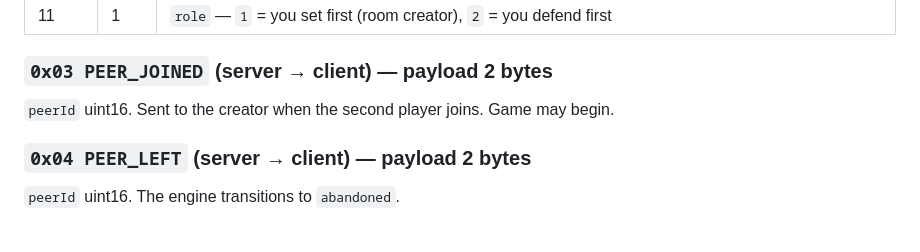
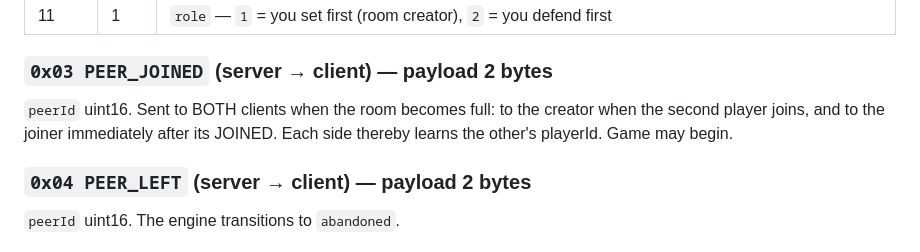
Before and after one commit to ponder-the-orb/skate_p2p, a Markdown page: docs/PROTOCOL.md, the part around the change. Rendered like a GitHub page.

Commit message:
docs: PEER_JOINED to both clients; Claude Code seat

```diff
--- a/docs/PROTOCOL.md
+++ b/docs/PROTOCOL.md
@@ -56,7 +56,9 @@ Total packet size = `5 + payloadLen`.
 | 11 | 1 | `role` — `1` = you set first (room creator), `2` = you defend first |
 
 ### `0x03 PEER_JOINED` (server → client) — payload 2 bytes
-`peerId` uint16. Sent to the creator when the second player joins. Game may begin.
+`peerId` uint16. Sent to BOTH clients when the room becomes full: to the
+creator when the second player joins, and to the joiner immediately after
+its JOINED. Each side thereby learns the other's playerId. Game may begin.
 
 ### `0x04 PEER_LEFT` (server → client) — payload 2 bytes
 `peerId` uint16. The engine transitions to `abandoned`.
```
Also changed, not shown: CLAUDE.md (added, +13 -0 lines), docs/WORKFLOW.md (+1 -1 lines).
